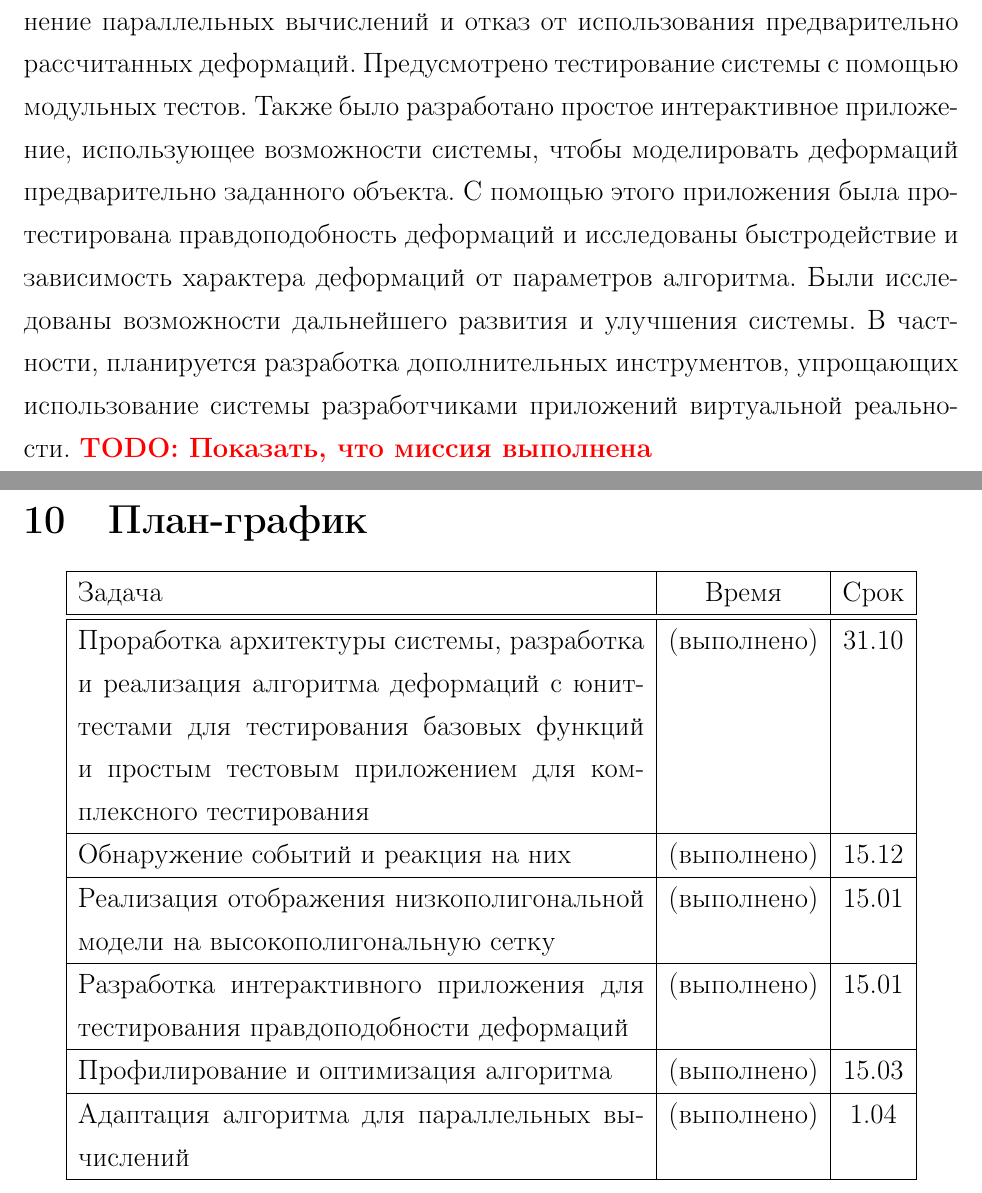
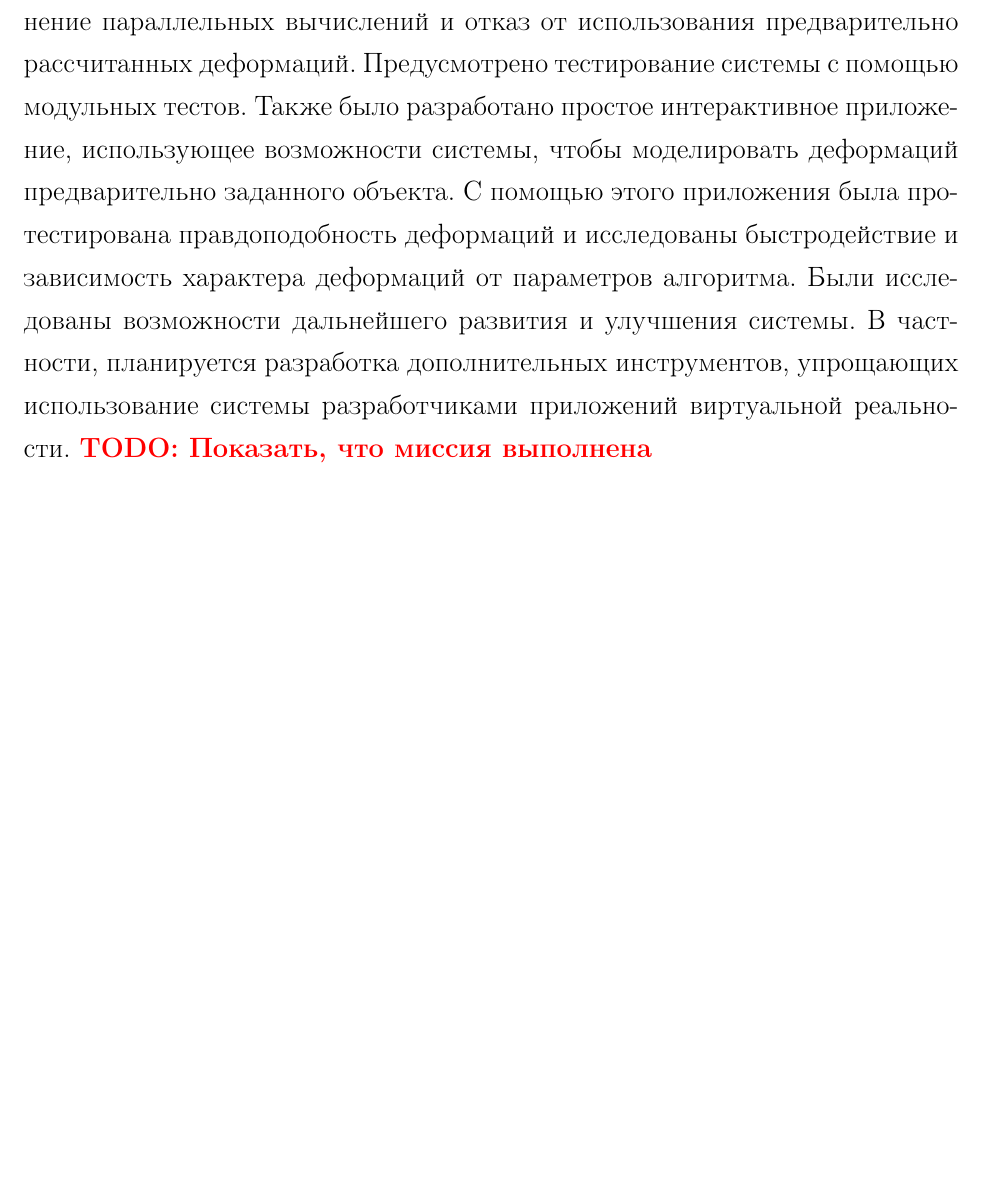
Before and after one commit to NIA/diploma, a LaTeX document (text/src/base.tex): two parts of pages 49 and 50 of 53 before the commit and part of page 48 of 50 after it, the two joined at a grey line, cut so that both start at the same text, the shorter picture padded with empty space. Compiled offline with pdfLaTeX; a missing bibliography style is replaced by a similar one.

Commit message:
Убрал план-график и оценку за отчёт

```diff
--- a/text/src/base.tex
+++ b/text/src/base.tex
@@ -1263,23 +1263,3 @@
     виртуальной реальности.
     \todo{Показать, что миссия выполнена}
 
-  \section{План-график}
-
-    \begin{center}
-      \begin{tabular}{|p{10.3cm}|c|c|}\hline
-        Задача                                       & Время         & Срок  \\\hline\hline
-        Проработка архитектуры системы, разработка и реализация алгоритма деформаций
-        с юнит-тестами для тестирования базовых функций и простым тестовым приложением
-        для комплексного тестирования                & (выполнено)   & 31.10 \\\hline
-        Обнаружение событий и реакция на них         & (выполнено)   & 15.12 \\\hline
-        Реализация отображения низкополигональной
-        модели на высокополигональную сетку          & (выполнено)   & 15.01 \\\hline
-        Разработка интерактивного приложения для
-        тестирования правдоподобности деформаций     & (выполнено)   & 15.01 \\\hline
-        Профилирование и оптимизация алгоритма       & (выполнено)   & 15.03 \\\hline
-        Адаптация алгоритма для параллельных
-        вычислений                                   & (выполнено)   & 1.04 \\\hline
-      \end{tabular}
-    \end{center}
-
-  \section{Оценки за отчёт}
```
Also changed, not shown: text/src/base.tex (6 more changed lines).
